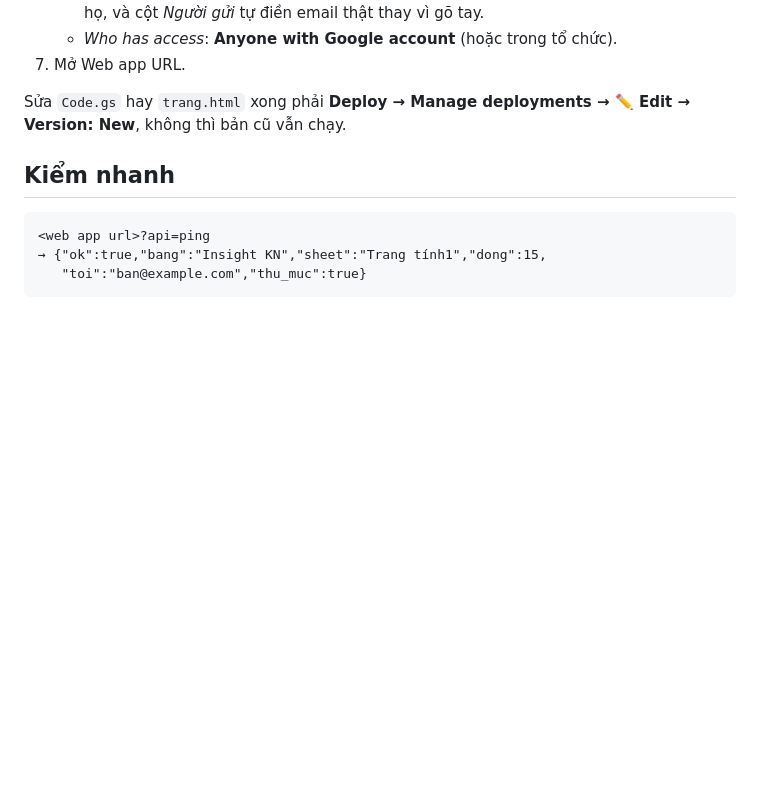
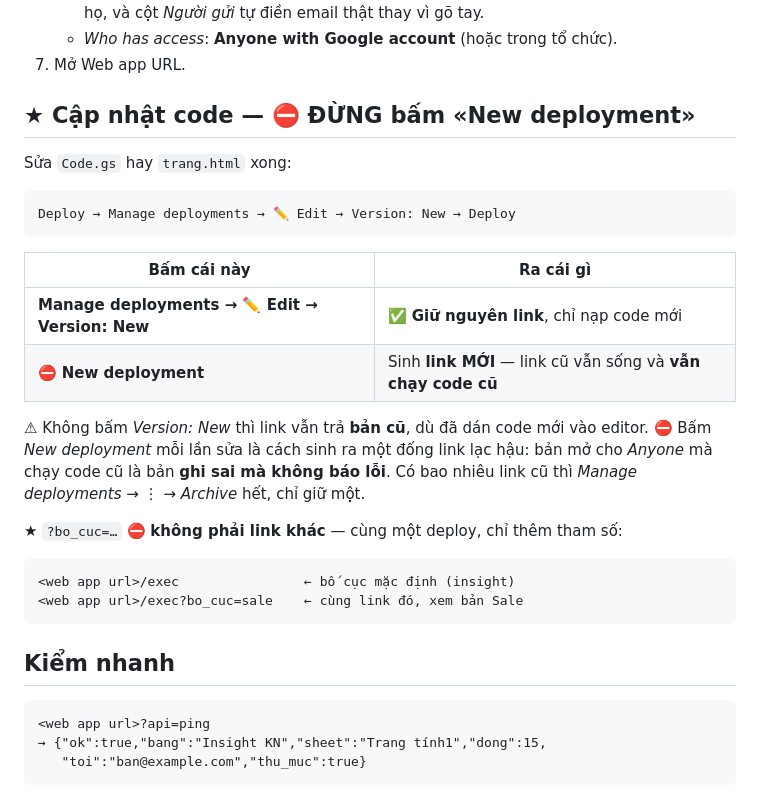
Before and after one commit to huudinh/Agent-InsightDashboard-Kangnam, a Markdown page: tools/webapp/README.md, the part around the change. Rendered like a GitHub page; blank space fills up the shorter version.

Commit message:
webapp: nói rõ Edit/Version:New giữ link, New deployment sinh link mới
Chỗ này đã sinh ra 6 deploy lạc hậu, trong đó một bản mở cho Anyone mà chạy
code cũ — ghi sai mà không báo lỗi. README nay nêu bảng phân biệt và nhắc
?bo_cuc= chỉ là tham số, không phải link khác.

Co-Authored-By: Claude Opus 5 (1M context) <noreply@anthropic.com>

````diff
--- a/tools/webapp/README.md
+++ b/tools/webapp/README.md
@@ -68,8 +68,30 @@ Thư mục chứa lẫn bảng tính hay tài liệu khác cũng được: `apiK
    - *Who has access*: **Anyone with Google account** (hoặc trong tổ chức).
 7. Mở Web app URL.
 
-Sửa `Code.gs` hay `trang.html` xong phải **Deploy → Manage deployments → ✏️ Edit
-→ Version: New**, không thì bản cũ vẫn chạy.
+## ★ Cập nhật code — ⛔ ĐỪNG bấm «New deployment»
+
+Sửa `Code.gs` hay `trang.html` xong:
+
+```
+Deploy → Manage deployments → ✏️ Edit → Version: New → Deploy
+```
+
+| Bấm cái này | Ra cái gì |
+|---|---|
+| **Manage deployments → ✏️ Edit → Version: New** | ✅ **Giữ nguyên link**, chỉ nạp code mới |
+| ⛔ **New deployment** | Sinh **link MỚI** — link cũ vẫn sống và **vẫn chạy code cũ** |
+
+⚠ Không bấm *Version: New* thì link vẫn trả **bản cũ**, dù đã dán code mới vào editor.
+⛔ Bấm *New deployment* mỗi lần sửa là cách sinh ra một đống link lạc hậu: bản mở cho
+*Anyone* mà chạy code cũ là bản **ghi sai mà không báo lỗi**. Có bao nhiêu link cũ thì
+*Manage deployments → ⋮ → Archive* hết, chỉ giữ một.
+
+★ `?bo_cuc=…` ⛔ **không phải link khác** — cùng một deploy, chỉ thêm tham số:
+
+```
+<web app url>/exec                ← bố cục mặc định (insight)
+<web app url>/exec?bo_cuc=sale    ← cùng link đó, xem bản Sale
+```
 
 ## Kiểm nhanh
 
````
